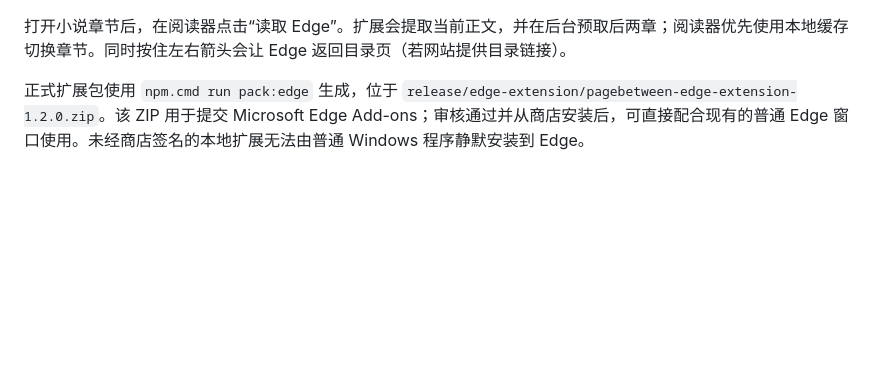
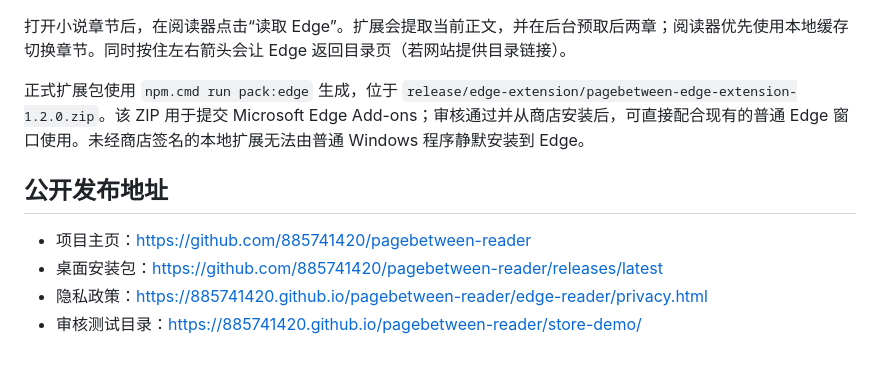
Before and after one commit to 885741420/pagebetween-reader, a Markdown page: README.md, the part around the change. Rendered like a GitHub page; blank space fills up the shorter version.

Commit message:
Document public release and review URLs

```diff
--- a/README.md
+++ b/README.md
@@ -57,3 +57,10 @@ msedge.exe --load-extension="E:\制作 gpt\edge-reader"
 打开小说章节后，在阅读器点击“读取 Edge”。扩展会提取当前正文，并在后台预取后两章；阅读器优先使用本地缓存切换章节。同时按住左右箭头会让 Edge 返回目录页（若网站提供目录链接）。
 
 正式扩展包使用 `npm.cmd run pack:edge` 生成，位于 `release/edge-extension/pagebetween-edge-extension-1.2.0.zip`。该 ZIP 用于提交 Microsoft Edge Add-ons；审核通过并从商店安装后，可直接配合现有的普通 Edge 窗口使用。未经商店签名的本地扩展无法由普通 Windows 程序静默安装到 Edge。
+
+## 公开发布地址
+
+- 项目主页：<https://github.com/885741420/pagebetween-reader>
+- 桌面安装包：<https://github.com/885741420/pagebetween-reader/releases/latest>
+- 隐私政策：<https://885741420.github.io/pagebetween-reader/edge-reader/privacy.html>
+- 审核测试目录：<https://885741420.github.io/pagebetween-reader/store-demo/>
```
